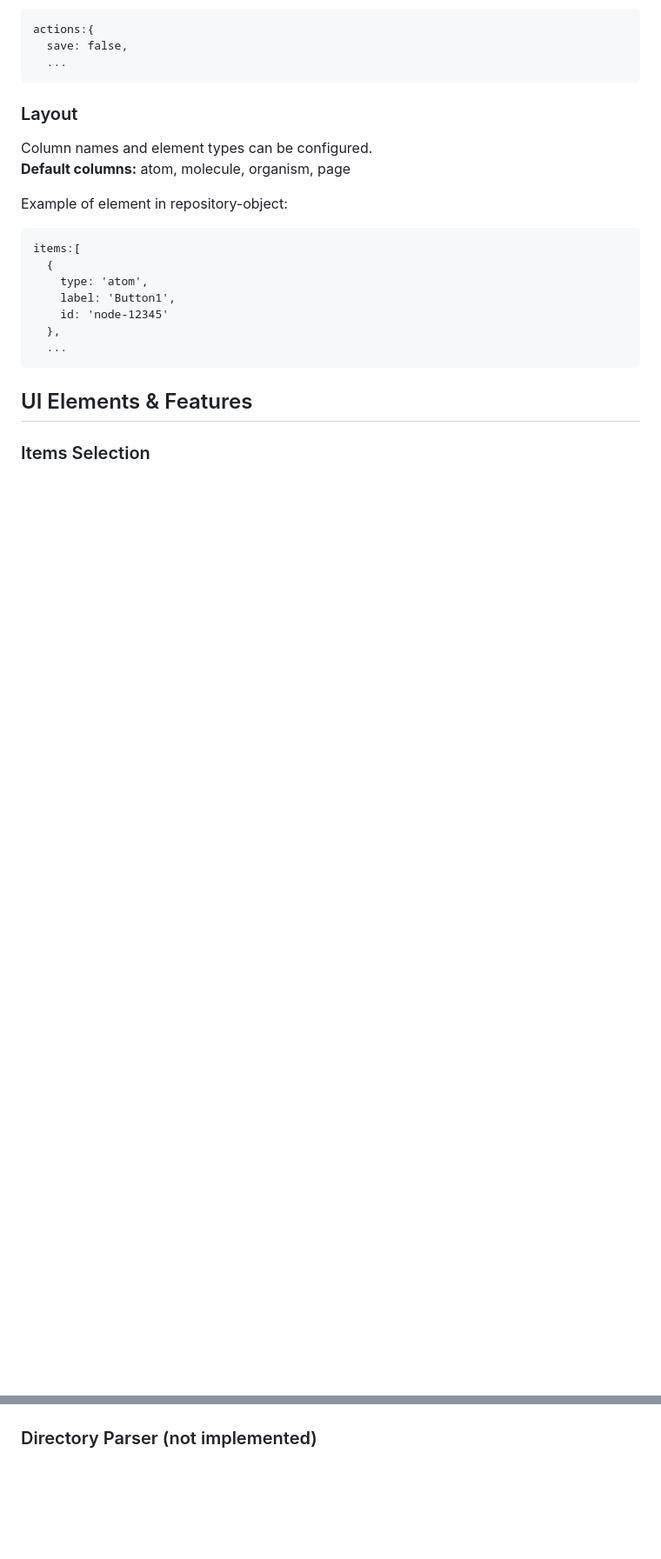
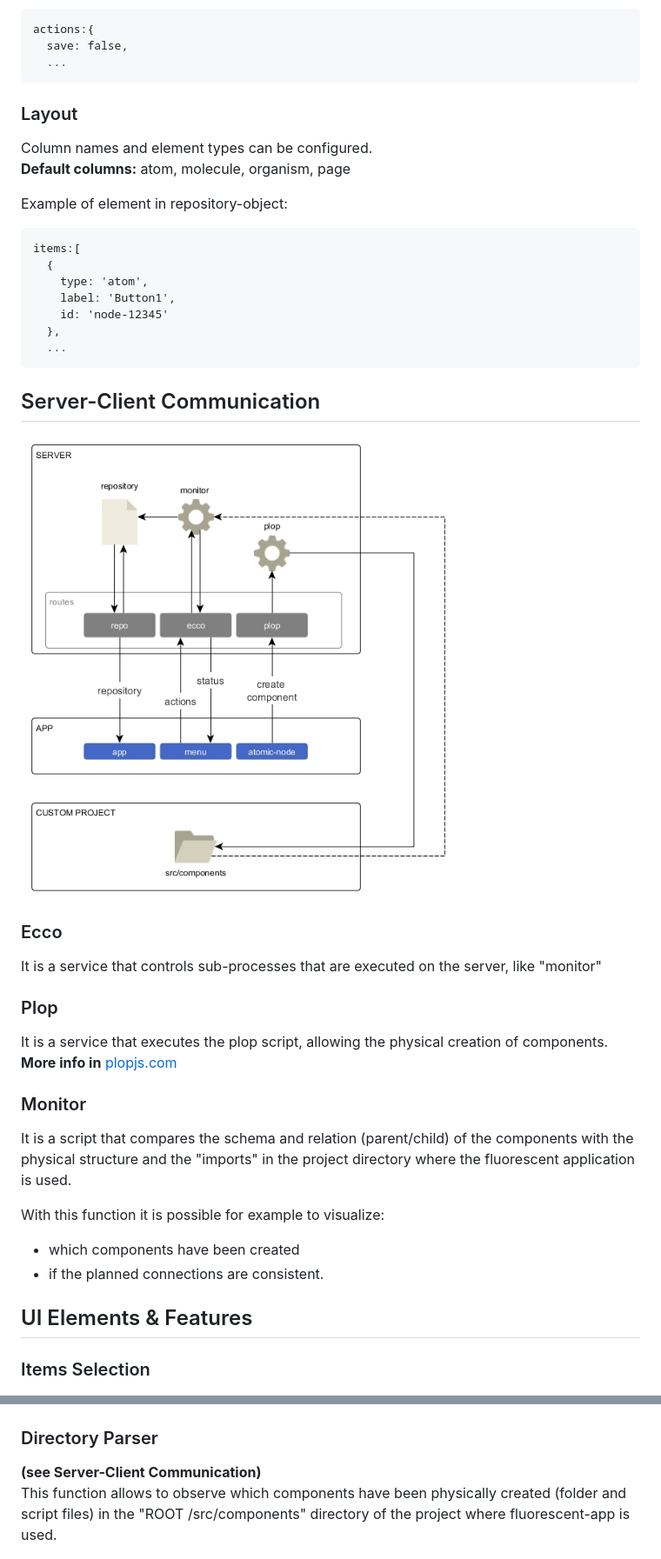
Before and after one commit to chema-mengibar/fluorescent-app, a Markdown page: README.md, 2 parts joined by grey strips. Shown at 87% size. Drawn GitHub-style; pictures changed too: docs/server-client_communication/server-client.jpg (added); blank space fills up the shorter version.

Commit message:
ADD: directory parser, menu options

````diff
--- a/README.md
+++ b/README.md
@@ -100,6 +100,26 @@ items:[
   },
   ...
 ```
+
+
+## Server-Client Communication
+
+<img src="docs/server-client_communication/server-client.jpg" width="500px"/>
+
+### Ecco
+It is a service that controls sub-processes that are executed on the server, like "monitor"
+
+### Plop
+It is a service that executes the plop script, allowing the physical creation of components.
+**More info in** [plopjs.com](https://plopjs.com/)
+
+### Monitor
+It is a script that compares the schema and relation (parent/child) of the components with the physical structure and the "imports" in the project directory where the fluorescent application is used.
+
+With this function it is possible for example to visualize:
+- which components have been created
+- if the planned connections are consistent.
+
 
 ## UI Elements & Features
 
@@ -124,7 +144,11 @@ items:[
 ### Server Action Status
 <img src="docs/assets/fluorescent-app_ui-server.gif" />
 
-### Directory Parser (not implemented)
+### Directory Parser
+**(see Server-Client Communication)**
+This function allows to observe which components have been physically created
+(folder and script files) in the "ROOT /src/components" directory of the project where fluorescent-app is used.
+
 <img src="docs/assets/fluorescent-app_ui-radiation.jpg" />
 
 ## Sources
````
Also changed, not shown: other parts of README.md (+2 -2 lines), 15 other files.
